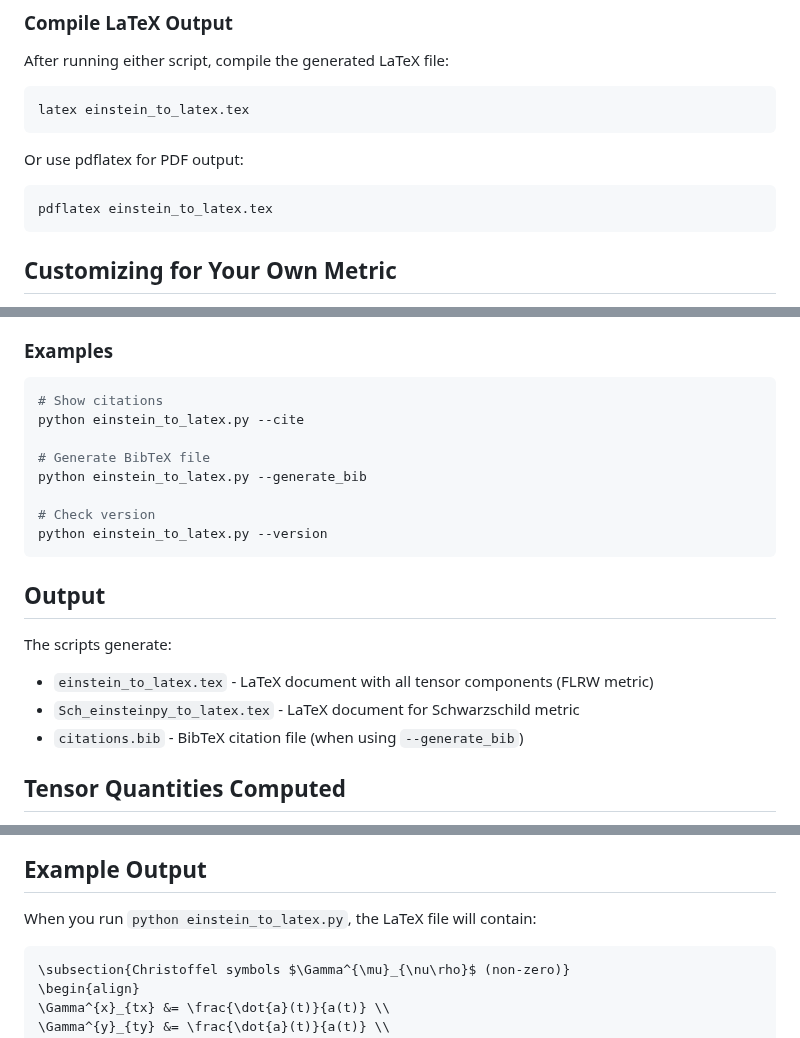
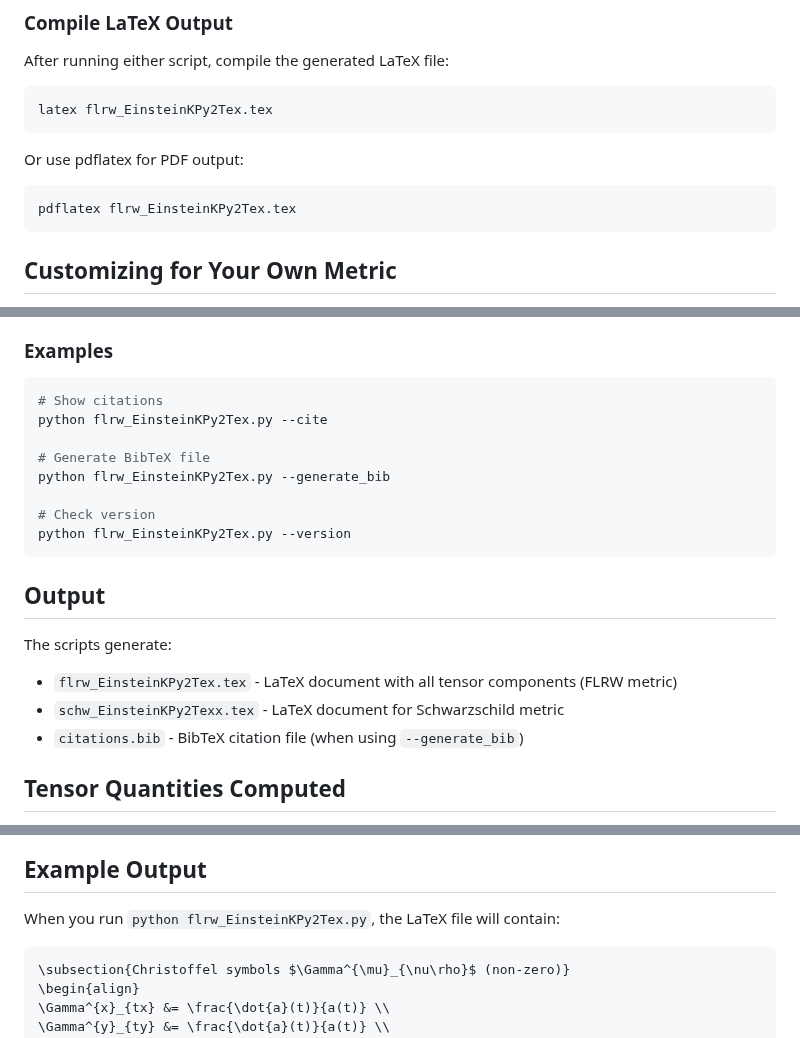
Before and after one commit to lontelis/EinsteinKPy2Tex, a Markdown page: README.md, 3 parts joined by grey strips. GitHub-like rendering.

````diff
--- a/README.md
+++ b/README.md
@@ -67,13 +67,13 @@ ds^2 = -(1 - 2GM/(c^2 r)) c^2 dt^2 + (1 - 2GM/(c^2 r))^{-1} dr^2 + r^2 dθ^2 + r
 After running either script, compile the generated LaTeX file:
 
 ```bash
-latex einstein_to_latex.tex
+latex flrw_EinsteinKPy2Tex.tex
 ```
 
 Or use pdflatex for PDF output:
 
 ```bash
-pdflatex einstein_to_latex.tex
+pdflatex flrw_EinsteinKPy2Tex.tex
 ```
 
 ## Customizing for Your Own Metric
@@ -154,20 +154,20 @@ Both scripts support these options:
 
 ```bash
 # Show citations
-python einstein_to_latex.py --cite
+python flrw_EinsteinKPy2Tex.py --cite
 
 # Generate BibTeX file
-python einstein_to_latex.py --generate_bib
+python flrw_EinsteinKPy2Tex.py --generate_bib
 
 # Check version
-python einstein_to_latex.py --version
+python flrw_EinsteinKPy2Tex.py --version
 ```
 
 ## Output
 
 The scripts generate:
-- `einstein_to_latex.tex` - LaTeX document with all tensor components (FLRW metric)
-- `Sch_einsteinpy_to_latex.tex` - LaTeX document for Schwarzschild metric
+- `flrw_EinsteinKPy2Tex.tex` - LaTeX document with all tensor components (FLRW metric)
+- `schw_EinsteinKPy2Texx.tex` - LaTeX document for Schwarzschild metric
 - `citations.bib` - BibTeX citation file (when using `--generate_bib`)
 
 ## Tensor Quantities Computed
@@ -181,7 +181,7 @@ The scripts generate:
 
 ## Example Output
 
-When you run `python einstein_to_latex.py`, the LaTeX file will contain:
+When you run `python flrw_EinsteinKPy2Tex.py`, the LaTeX file will contain:
 
 ```latex
 \subsection{Christoffel symbols $\Gamma^{\mu}_{\nu\rho}$ (non-zero)}
````
